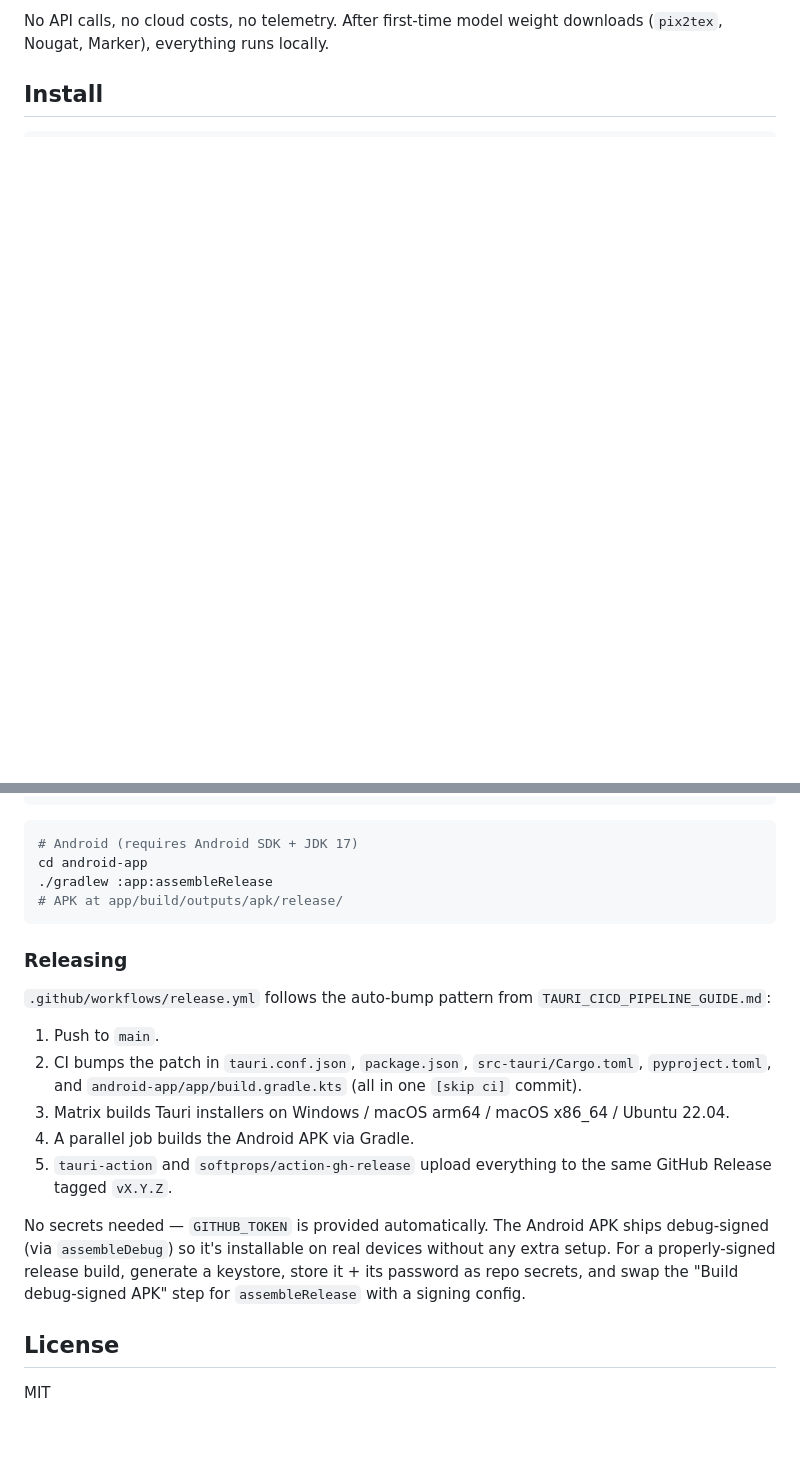
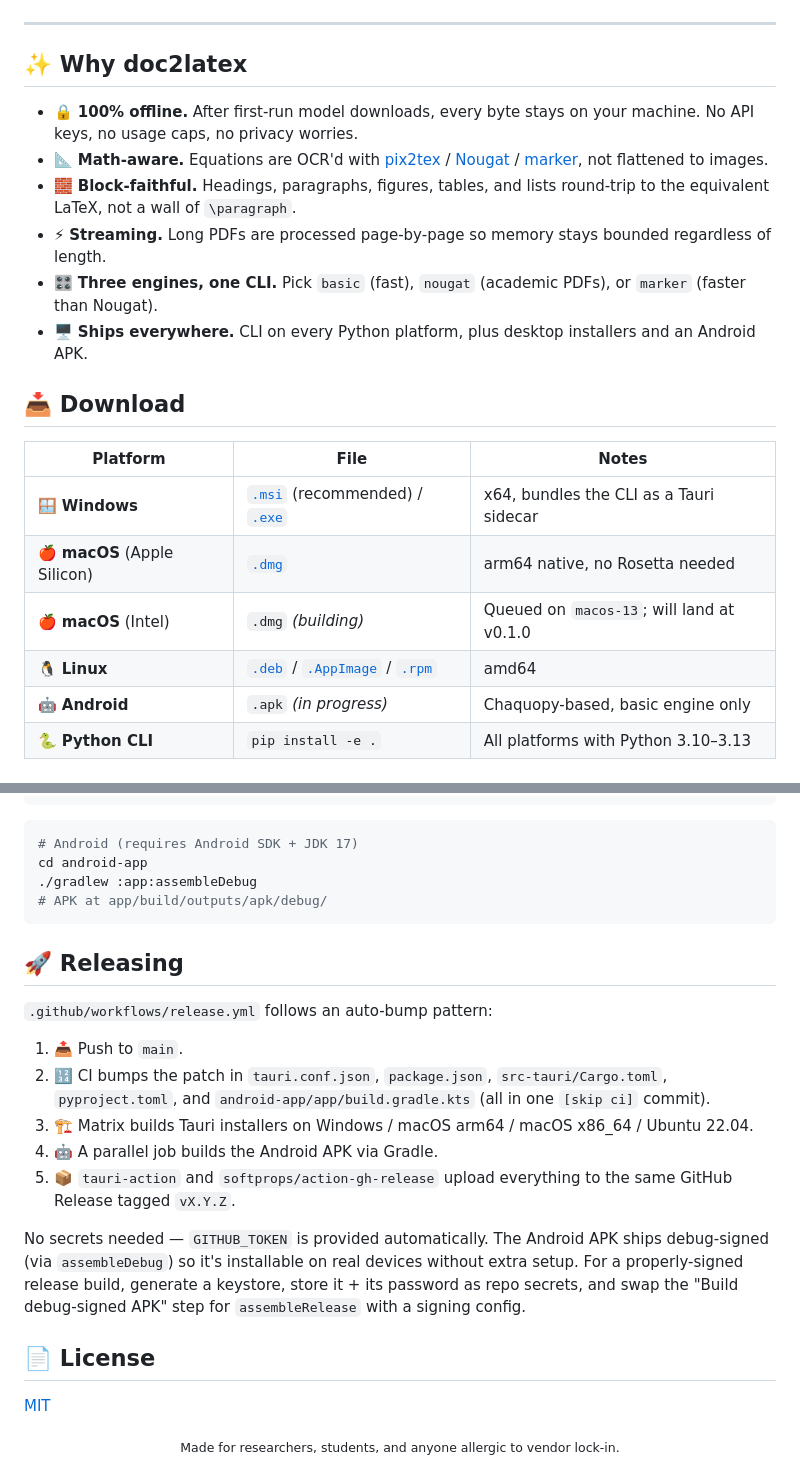
Before and after one commit to hasnain7abbas/doc2latex, a Markdown page: README.md, 2 parts joined by grey strips. GitHub-like rendering; blank space fills up the shorter version.

````diff
--- a/README.md
+++ b/README.md
@@ -10,6 +26,36 @@
 </p>
 
-No API calls, no cloud costs, no telemetry. After first-time model weight
-downloads (`pix2tex`, Nougat, Marker), everything runs locally.
+</div>
 
-## Install
+---
+
+## ✨ Why doc2latex
+
+- 🔒 **100% offline.** After first-run model downloads, every byte stays on
+  your machine. No API keys, no usage caps, no privacy worries.
+- 📐 **Math-aware.** Equations are OCR'd with [pix2tex] / [Nougat] / [marker],
+  not flattened to images.
+- 🧱 **Block-faithful.** Headings, paragraphs, figures, tables, and lists
+  round-trip to the equivalent LaTeX, not a wall of `\paragraph`.
+- ⚡ **Streaming.** Long PDFs are processed page-by-page so memory stays
+  bounded regardless of length.
+- 🎛️ **Three engines, one CLI.** Pick `basic` (fast), `nougat` (academic
+  PDFs), or `marker` (faster than Nougat).
+- 🖥️ **Ships everywhere.** CLI on every Python platform, plus desktop
+  installers and an Android APK.
+
+[pix2tex]: https://github.com/lukas-blecher/LaTeX-OCR
+[Nougat]: https://github.com/facebookresearch/nougat
+[marker]: https://github.com/VikParuchuri/marker
+
+## 📥 Download
+
+| Platform | File | Notes |
+|---|---|---|
+| 🪟 **Windows** | [`.msi`][win-msi] (recommended) / [`.exe`][win-exe] | x64, bundles the CLI as a Tauri sidecar |
+| 🍎 **macOS** (Apple Silicon) | [`.dmg`][mac-arm] | arm64 native, no Rosetta needed |
+| 🍎 **macOS** (Intel) | `.dmg` *(building)* | Queued on `macos-13`; will land at v0.1.0 |
+| 🐧 **Linux** | [`.deb`][lin-deb] / [`.AppImage`][lin-img] / [`.rpm`][lin-rpm] | amd64 |
+| 🤖 **Android** | `.apk` *(in progress)* | Chaquopy-based, basic engine only |
+| 🐍 **Python CLI** | `pip install -e .` | All platforms with Python 3.10–3.13 |
+
@@ -167,31 +232,34 @@ bun run tauri build
 ```bash
 # Android (requires Android SDK + JDK 17)
 cd android-app
-./gradlew :app:assembleRelease
-# APK at app/build/outputs/apk/release/
+./gradlew :app:assembleDebug
+# APK at app/build/outputs/apk/debug/
 ```
 
-### Releasing
+## 🚀 Releasing
 
-`.github/workflows/release.yml` follows the auto-bump pattern from
-`TAURI_CICD_PIPELINE_GUIDE.md`:
+`.github/workflows/release.yml` follows an auto-bump pattern:
 
-1. Push to `main`.
-2. CI bumps the patch in `tauri.conf.json`, `package.json`,
+1. 📤 Push to `main`.
+2. 🔢 CI bumps the patch in `tauri.conf.json`, `package.json`,
    `src-tauri/Cargo.toml`, `pyproject.toml`, and
    `android-app/app/build.gradle.kts` (all in one `[skip ci]` commit).
-3. Matrix builds Tauri installers on Windows / macOS arm64 / macOS x86_64 /
-   Ubuntu 22.04.
-4. A parallel job builds the Android APK via Gradle.
-5. `tauri-action` and `softprops/action-gh-release` upload everything to the
-   same GitHub Release tagged `vX.Y.Z`.
+3. 🏗️ Matrix builds Tauri installers on Windows / macOS arm64 / macOS x86_64
+   / Ubuntu 22.04.
+4. 🤖 A parallel job builds the Android APK via Gradle.
+5. 📦 `tauri-action` and `softprops/action-gh-release` upload everything to
+   the same GitHub Release tagged `vX.Y.Z`.
 
 No secrets needed — `GITHUB_TOKEN` is provided automatically. The Android
 APK ships debug-signed (via `assembleDebug`) so it's installable on real
-devices without any extra setup. For a properly-signed release build,
-generate a keystore, store it + its password as repo secrets, and swap the
+devices without extra setup. For a properly-signed release build, generate
+a keystore, store it + its password as repo secrets, and swap the
 "Build debug-signed APK" step for `assembleRelease` with a signing config.
 
-## License
+## 📄 License
 
-MIT
+[MIT](./LICENSE)
+
+<div align="center">
+<sub>Made for researchers, students, and anyone allergic to vendor lock-in.</sub>
+</div>
````
Also changed, not shown: other parts of README.md (+86 -51 lines).
